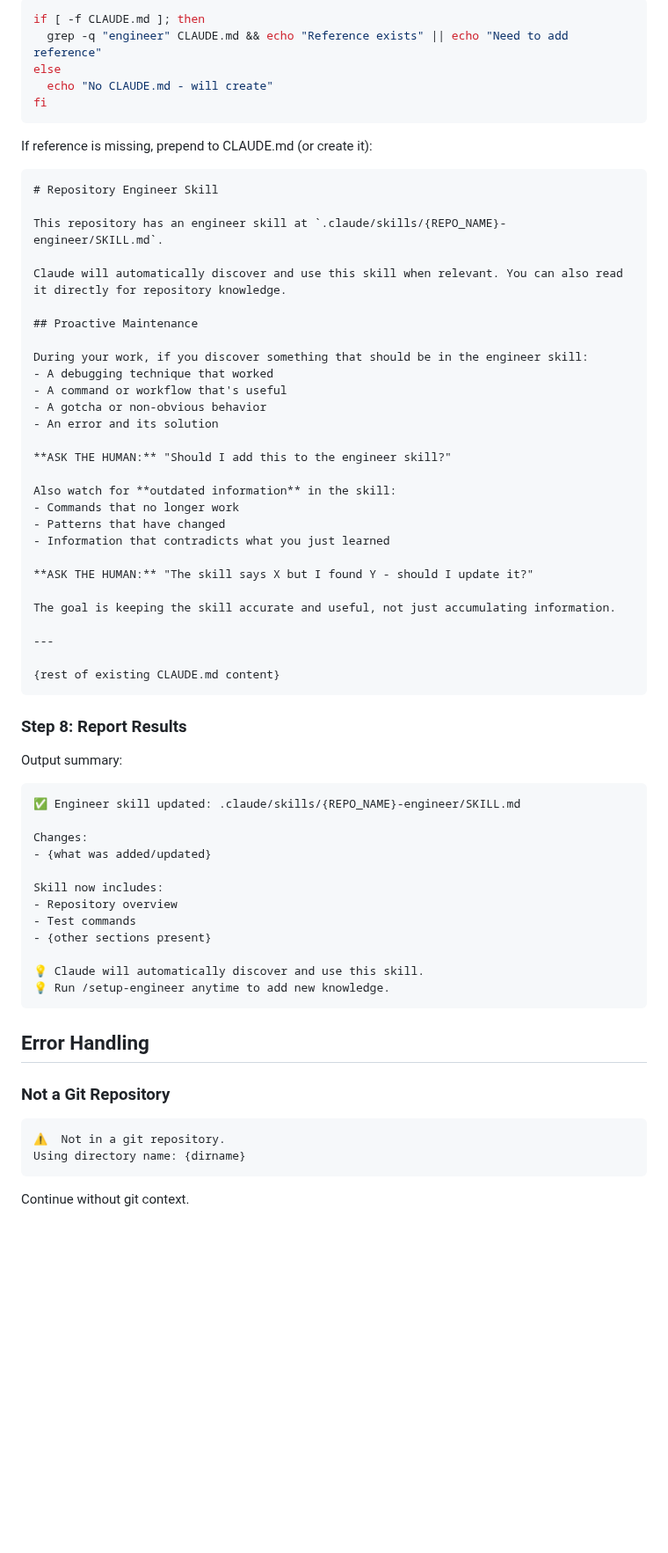
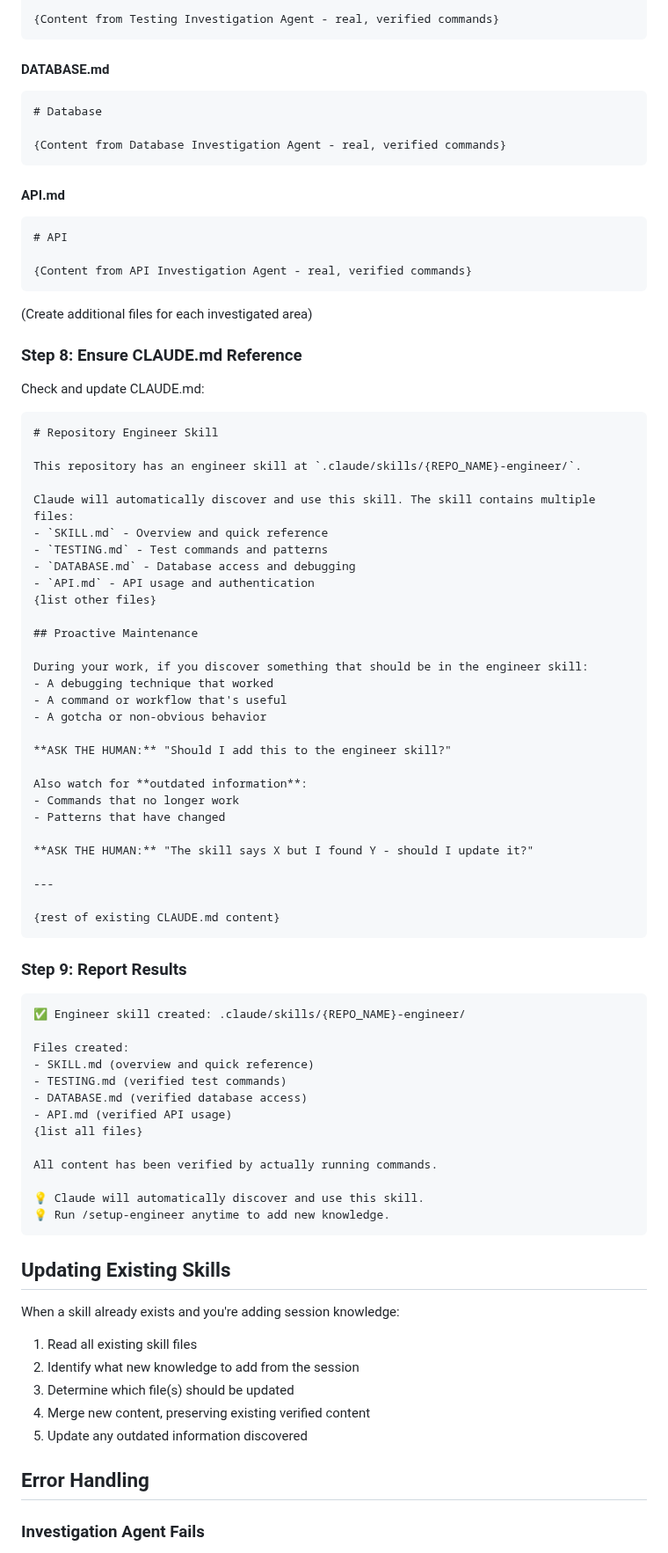
Before and after one commit to niekcandaele/claude-helpers, a Markdown page: commands/setup-engineer.md, the part around one of its changes. Shown at 88% size. Drawn GitHub-style; blank space fills up the shorter version.

````diff
--- a/commands/setup-engineer.md
+++ b/commands/setup-engineer.md
@@ -250,20 +369,40 @@ Check if CLAUDE.md exists and references the engineer skill:
 
-```bash
-if [ -f CLAUDE.md ]; then
-  grep -q "engineer" CLAUDE.md && echo "Reference exists" || echo "Need to add reference"
-else
-  echo "No CLAUDE.md - will create"
-fi
+{Content from Testing Investigation Agent - real, verified commands}
 ```
 
-If reference is missing, prepend to CLAUDE.md (or create it):
+#### DATABASE.md
+
+```markdown
+# Database
+
+{Content from Database Investigation Agent - real, verified commands}
+```
+
+#### API.md
+
+```markdown
+# API
+
+{Content from API Investigation Agent - real, verified commands}
+```
+
+(Create additional files for each investigated area)
+
+### Step 8: Ensure CLAUDE.md Reference
+
+Check and update CLAUDE.md:
 
 ```markdown
 # Repository Engineer Skill
 
-This repository has an engineer skill at `.claude/skills/{REPO_NAME}-engineer/SKILL.md`.
+This repository has an engineer skill at `.claude/skills/{REPO_NAME}-engineer/`.
 
-Claude will automatically discover and use this skill when relevant. You can also read it directly for repository knowledge.
+Claude will automatically discover and use this skill. The skill contains multiple files:
+- `SKILL.md` - Overview and quick reference
+- `TESTING.md` - Test commands and patterns
+- `DATABASE.md` - Database access and debugging
+- `API.md` - API usage and authentication
+{list other files}
 
 ## Proactive Maintenance
 
@@ -271,49 +410,49 @@ During your work, if you discover something that should be in the engineer skill
 - A debugging technique that worked
 - A command or workflow that's useful
 - A gotcha or non-obvious behavior
-- An error and its solution
 
 **ASK THE HUMAN:** "Should I add this to the engineer skill?"
 
-Also watch for **outdated information** in the skill:
+Also watch for **outdated information**:
 - Commands that no longer work
 - Patterns that have changed
-- Information that contradicts what you just learned
 
 **ASK THE HUMAN:** "The skill says X but I found Y - should I update it?"
-
-The goal is keeping the skill accurate and useful, not just accumulating information.
 
 ---
 
 {rest of existing CLAUDE.md content}
 ```
 
-### Step 8: Report Results
-
-Output summary:
+### Step 9: Report Results
 
 ```
-✅ Engineer skill updated: .claude/skills/{REPO_NAME}-engineer/SKILL.md
+✅ Engineer skill created: .claude/skills/{REPO_NAME}-engineer/
 
-Changes:
-- {what was added/updated}
+Files created:
+- SKILL.md (overview and quick reference)
+- TESTING.md (verified test commands)
+- DATABASE.md (verified database access)
+- API.md (verified API usage)
+{list all files}
 
-Skill now includes:
-- Repository overview
-- Test commands
-- {other sections present}
+All content has been verified by actually running commands.
 
 💡 Claude will automatically discover and use this skill.
 💡 Run /setup-engineer anytime to add new knowledge.
 ```
 
+## Updating Existing Skills
+
+When a skill already exists and you're adding session knowledge:
+
+1. Read all existing skill files
+2. Identify what new knowledge to add from the session
+3. Determine which file(s) should be updated
+4. Merge new content, preserving existing verified content
+5. Update any outdated information discovered
+
 ## Error Handling
 
-### Not a Git Repository
-```
-⚠️  Not in a git repository.
-Using directory name: {dirname}
-```
-Continue without git context.
+### Investigation Agent Fails
 
````
Also changed, not shown: other parts of commands/setup-engineer.md (+308 -213 lines).
